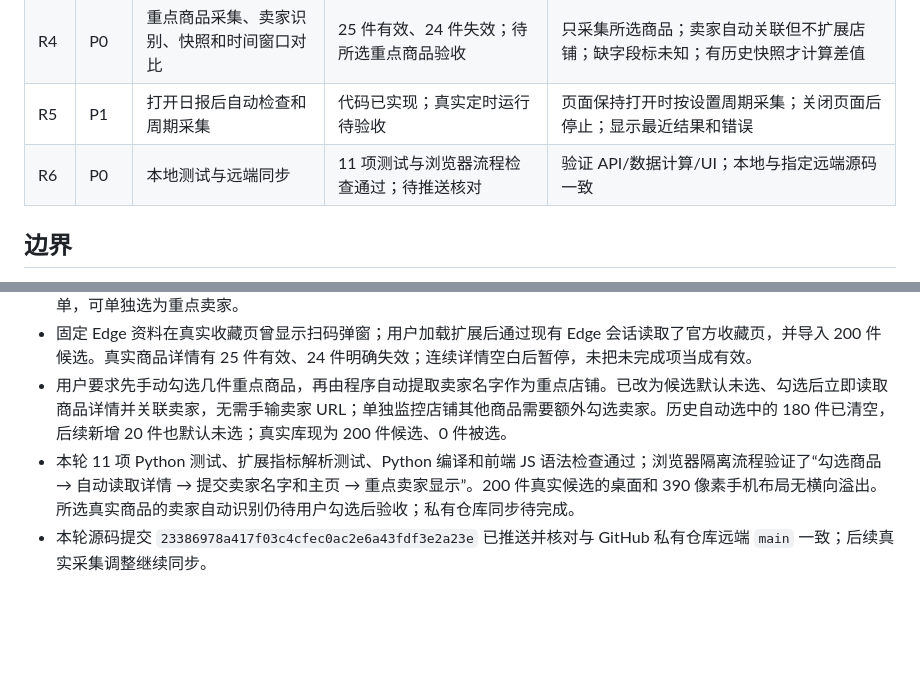
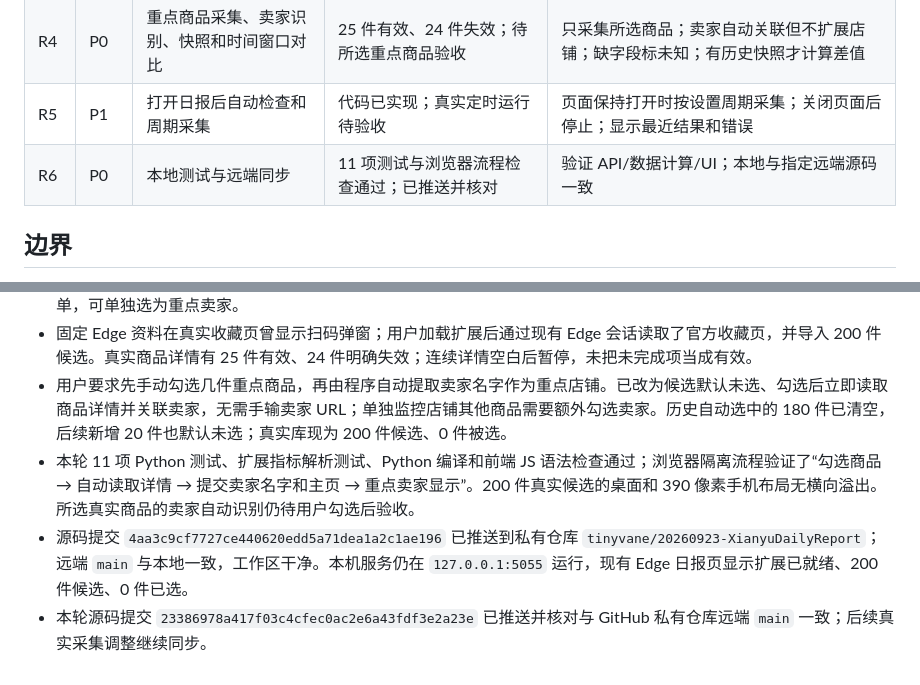
Before and after one commit to tinyvane/20260923-XianyuDailyReport, a Markdown page: plan.md, 2 parts joined by grey strips. Drawn GitHub-style; blank space fills up the shorter version.

Commit message:
Record synchronized implementation status

```diff
--- a/plan.md
+++ b/plan.md
@@ -15,7 +15,7 @@
 | R3 | P0 | 从“我的收藏”导入候选并手动选择重点 | 已导入 200 件；待用户勾选重点 | 新候选默认不选；可搜索、筛选、逐件或批量选中；勾选后自动从详情识别卖家名字，无需用户输入 URL |
 | R4 | P0 | 重点商品采集、卖家识别、快照和时间窗口对比 | 25 件有效、24 件失效；待所选重点商品验收 | 只采集所选商品；卖家自动关联但不扩展店铺；缺字段标未知；有历史快照才计算差值 |
 | R5 | P1 | 打开日报后自动检查和周期采集 | 代码已实现；真实定时运行待验收 | 页面保持打开时按设置周期采集；关闭页面后停止；显示最近结果和错误 |
-| R6 | P0 | 本地测试与远端同步 | 11 项测试与浏览器流程检查通过；待推送核对 | 验证 API/数据计算/UI；本地与指定远端源码一致 |
+| R6 | P0 | 本地测试与远端同步 | 11 项测试与浏览器流程检查通过；已推送并核对 | 验证 API/数据计算/UI；本地与指定远端源码一致 |
 
 ## 边界
 
@@ -32,5 +32,6 @@
 - 用户提供网页截图，确认“我的收藏 → 有效宝贝”是可见入口，采集主线改为收藏商品。商品页识别的卖家进入候选名单，可单独选为重点卖家。
 - 固定 Edge 资料在真实收藏页曾显示扫码弹窗；用户加载扩展后通过现有 Edge 会话读取了官方收藏页，并导入 200 件候选。真实商品详情有 25 件有效、24 件明确失效；连续详情空白后暂停，未把未完成项当成有效。
 - 用户要求先手动勾选几件重点商品，再由程序自动提取卖家名字作为重点店铺。已改为候选默认未选、勾选后立即读取商品详情并关联卖家，无需手输卖家 URL；单独监控店铺其他商品需要额外勾选卖家。历史自动选中的 180 件已清空，后续新增 20 件也默认未选；真实库现为 200 件候选、0 件被选。
-- 本轮 11 项 Python 测试、扩展指标解析测试、Python 编译和前端 JS 语法检查通过；浏览器隔离流程验证了“勾选商品 → 自动读取详情 → 提交卖家名字和主页 → 重点卖家显示”。200 件真实候选的桌面和 390 像素手机布局无横向溢出。所选真实商品的卖家自动识别仍待用户勾选后验收；私有仓库同步待完成。
+- 本轮 11 项 Python 测试、扩展指标解析测试、Python 编译和前端 JS 语法检查通过；浏览器隔离流程验证了“勾选商品 → 自动读取详情 → 提交卖家名字和主页 → 重点卖家显示”。200 件真实候选的桌面和 390 像素手机布局无横向溢出。所选真实商品的卖家自动识别仍待用户勾选后验收。
+- 源码提交 `4aa3c9cf7727ce440620edd5a71dea1a2c1ae196` 已推送到私有仓库 `tinyvane/20260923-XianyuDailyReport`；远端 `main` 与本地一致，工作区干净。本机服务仍在 `127.0.0.1:5055` 运行，现有 Edge 日报页显示扩展已就绪、200 件候选、0 件已选。
 - 本轮源码提交 `23386978a417f03c4cfec0ac2e6a43fdf3e2a23e` 已推送并核对与 GitHub 私有仓库远端 `main` 一致；后续真实采集调整继续同步。
```
